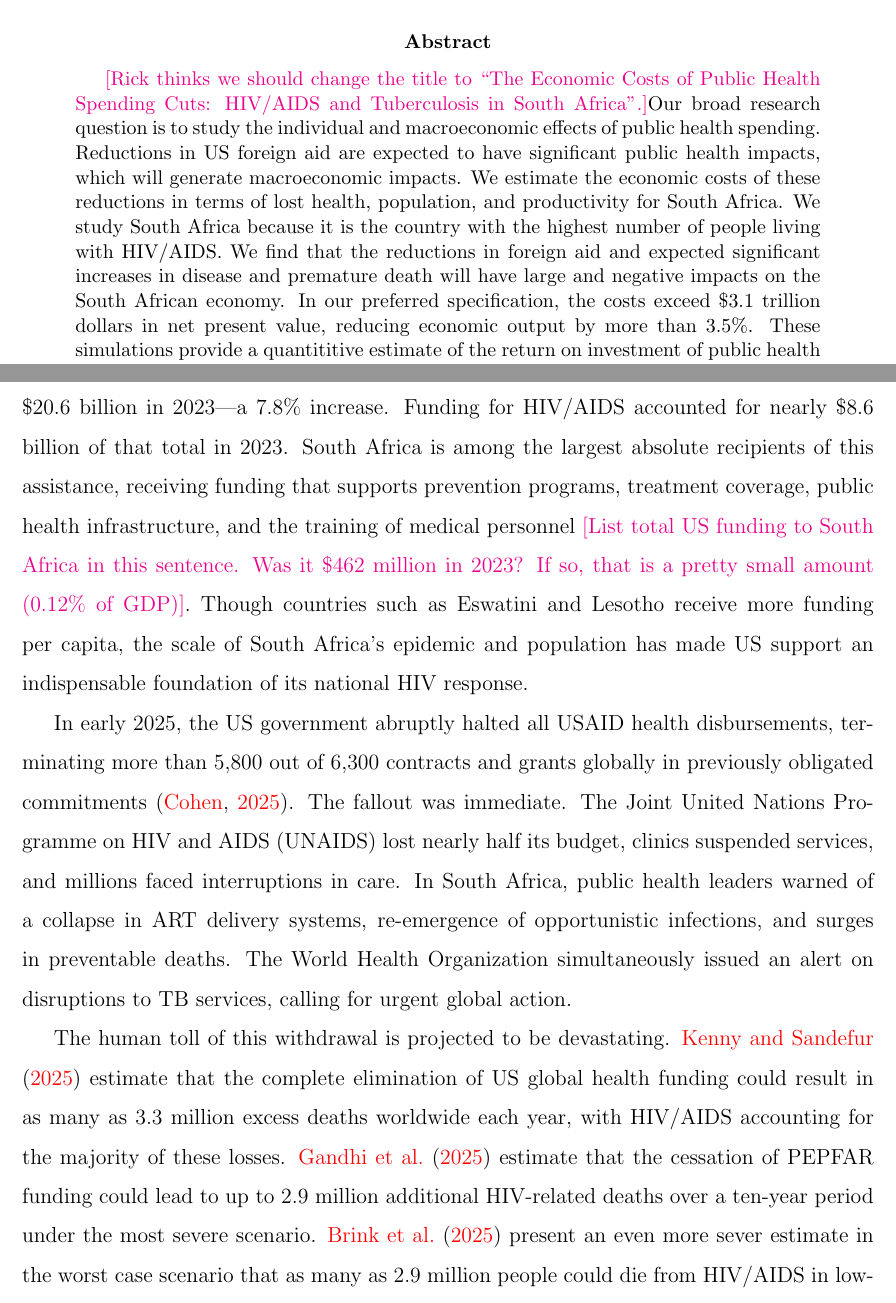
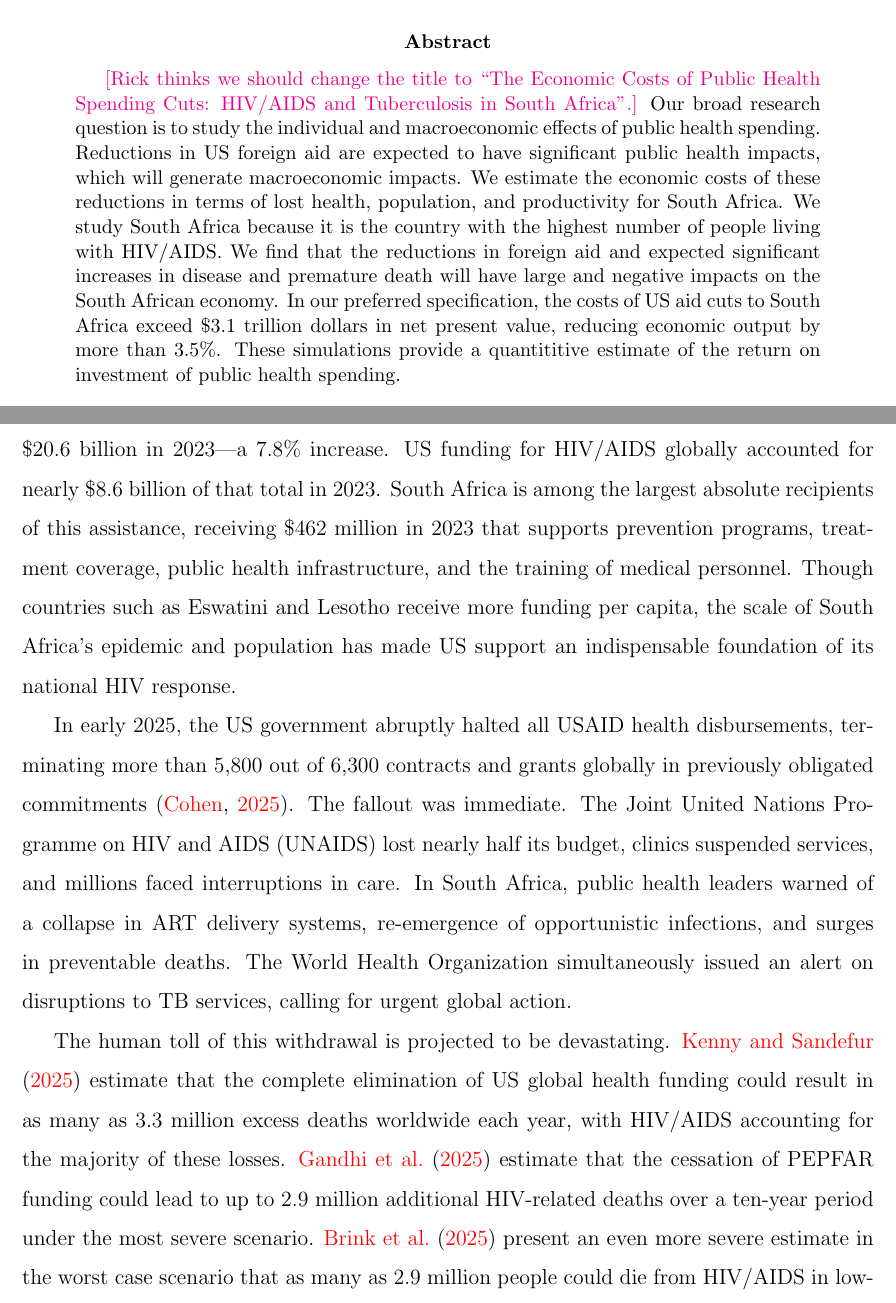
Before and after one commit to rickecon/CostOfDisease, a LaTeX paper (writing/main.tex): two parts of pages 1 and 3 of 14, joined at a grey line, cut so that both start at the same text. Compiled offline with pdfLaTeX.

Commit message:
Updated Section 1 in draft

```diff
--- a/writing/main.tex
+++ b/writing/main.tex
@@ -80,7 +80,7 @@
 \maketitle
 \vspace{-2mm}
 \begin{abstract}
-\small{\textcolor{magenta}{[Rick thinks we should change the title to ``The Economic Costs of Public Health Spending Cuts: HIV/AIDS and Tuberculosis in South Africa''.]}Our broad research question is to study the individual and macroeconomic effects of public health spending. Reductions in US foreign aid are expected to have significant public health impacts, which will generate macroeconomic impacts. We estimate the economic costs of these reductions in terms of lost health, population, and productivity for South Africa. We study South Africa because it is the country with the highest number of people living with HIV/AIDS. We find that the reductions in foreign aid and expected significant increases in disease and premature death will have large and negative impacts on the South African economy. In our preferred specification, the costs exceed \$3.1 trillion dollars in net present value, reducing economic output by more than 3.5\%. These simulations provide a quantititive estimate of the return on investment of public health spending.}
+\small{\textcolor{magenta}{[Rick thinks we should change the title to ``The Economic Costs of Public Health Spending Cuts: HIV/AIDS and Tuberculosis in South Africa''.]} Our broad research question is to study the individual and macroeconomic effects of public health spending. Reductions in US foreign aid are expected to have significant public health impacts, which will generate macroeconomic impacts. We estimate the economic costs of these reductions in terms of lost health, population, and productivity for South Africa. We study South Africa because it is the country with the highest number of people living with HIV/AIDS. We find that the reductions in foreign aid and expected significant increases in disease and premature death will have large and negative impacts on the South African economy. In our preferred specification, the costs of US aid cuts to South Africa exceed \$3.1 trillion dollars in net present value, reducing economic output by more than 3.5\%. These simulations provide a quantititive estimate of the return on investment of public health spending.}
 
 \vspace{10mm}
 
@@ -110,9 +110,9 @@ This persistent disease burden has generated far-reaching economic and social co
 
 Despite these challenges, the large-scale expansion of antiretroviral therapy (ART) for treating HIV has dramatically improved survival and reduced transmission. By 2023, approximately 77\% of HIV-positive individuals were receiving ART, reflecting one of the highest coverage rates in the region \citep{UNAIDSData2024}. This progress was made possible largely through sustained external financing and partnerships that supported clinical infrastructure, drug procurement, and health workforce training. South Africa's response to HIV and TB has thus become structurally dependent on international support. Continued access to external funding has been essential to maintaining treatment programs, expanding prevention efforts, and preserving health system resilience.
 
-South Africa's reliance also introduces vulnerabilities in the face of shifting global aid priorities. The outsized role of the United States in financing HIV/AIDS programs in low- and middle-income countries, particularly through the President's Emergency Plan for AIDS Relief (PEPFAR), results in South Africa being especially affected by US aid policy. According to the Institute for Health Metrics and Evaluation report \citep{FGH2023}, total US development assistance for health (DAH) rose from \$19.1 billion in 2021 to approximately \$20.6 billion in 2023—a 7.8\% increase. Funding for HIV/AIDS accounted for nearly \$8.6 billion of that total in 2023. South Africa is among the largest absolute recipients of this assistance, receiving funding that supports prevention programs, treatment coverage, public health infrastructure, and the training of medical personnel \textcolor{magenta}{[List total US funding to South Africa in this sentence. Was it \$462 million in 2023? If so, that is a pretty small amount (0.12\% of GDP)]}. Though countries such as Eswatini and Lesotho receive more funding per capita, the scale of South Africa's epidemic and population has made US support an indispensable foundation of its national HIV response.
+South Africa's reliance also introduces vulnerabilities in the face of shifting global aid priorities. The outsized role of the United States in financing HIV/AIDS programs in low- and middle-income countries, particularly through the President's Emergency Plan for AIDS Relief (PEPFAR), results in South Africa being especially affected by US aid policy. According to the Institute for Health Metrics and Evaluation report \citep{FGH2023}, total US development assistance for health (DAH) rose from \$19.1 billion in 2021 to approximately \$20.6 billion in 2023—a 7.8\% increase. US funding for HIV/AIDS globally accounted for nearly \$8.6 billion of that total in 2023. South Africa is among the largest absolute recipients of this assistance, receiving \$462 million in 2023 that supports prevention programs, treatment coverage, public health infrastructure, and the training of medical personnel. Though countries such as Eswatini and Lesotho receive more funding per capita, the scale of South Africa's epidemic and population has made US support an indispensable foundation of its national HIV response.
 
 In early 2025, the US government abruptly halted all USAID health disbursements, terminating more than 5,800 out of 6,300 contracts and grants globally in previously obligated commitments \citep{Cohen2025}. The fallout was immediate. The Joint United Nations Programme on HIV and AIDS (UNAIDS) lost nearly half its budget, clinics suspended services, and millions faced interruptions in care. In South Africa, public health leaders warned of a collapse in ART delivery systems, re-emergence of opportunistic infections, and surges in preventable deaths. The World Health Organization simultaneously issued an alert on disruptions to TB services, calling for urgent global action.
 
-The human toll of this withdrawal is projected to be devastating. \citet{KS2025} estimate that the complete elimination of US global health funding could result in as many as 3.3 million excess deaths worldwide each year, with HIV/AIDS accounting for the majority of these losses. \citet{Gandhi2025} estimate that the cessation of PEPFAR funding could lead to up to 2.9 million additional HIV-related deaths over a ten-year period under the most severe scenario. \Citet{Brink2025} present an even more sever estimate in the worst case scenario that as many as 2.9 million people could die from HIV/AIDS in low- and middle-income countries over the next five years.
+The human toll of this withdrawal is projected to be devastating. \citet{KS2025} estimate that the complete elimination of US global health funding could result in as many as 3.3 million excess deaths worldwide each year, with HIV/AIDS accounting for the majority of these losses. \citet{Gandhi2025} estimate that the cessation of PEPFAR funding could lead to up to 2.9 million additional HIV-related deaths over a ten-year period under the most severe scenario. \Citet{Brink2025} present an even more severe estimate in the worst case scenario that as many as 2.9 million people could die from HIV/AIDS in low- and middle-income countries over the next five years.
 
@@ -120 +120,2 @@ For South Africa, the various sources estimate excess deaths from HIV alone coul
 
+Our broad research agenda is to quantify the return on investment to public health initiatives that influence demographic dynamics through mortality rates and fertility rates and human welfare and labor productivity.\footnote{See \citet{DeBackerEtAl:2025}, \citet{RomanniEtAl:2025}, and \citet{RomanniEtAl:forthcoming} for research using this approach to study the effect of medical breakthroughs on individual and macroeconomic outcomes in the United States.} In this paper, we quantify the macroeconomic impact of US aid withdrawal on South Africa using an overlapping generations model calibrated to match features of the South African economy, including detailed demographics, labor market participation, fiscal capacity, and international capital flows. We use the excess mortality scenarios derived from recent projections by \citet{Brink2025}, \citet{Gandhi2025}, and by \citet{KS2025}, and expected changes to labor productivity associated with the higher disease burden \citep{Keogh2024,Panda2024}. In our framework, higher mortality and increased illness-related disutility of labor lead to reductions in labor supply, human capital, and long-run output.
```
Also changed, not shown: writing/main.pdf, writing/main.tex (5 more changed lines).
